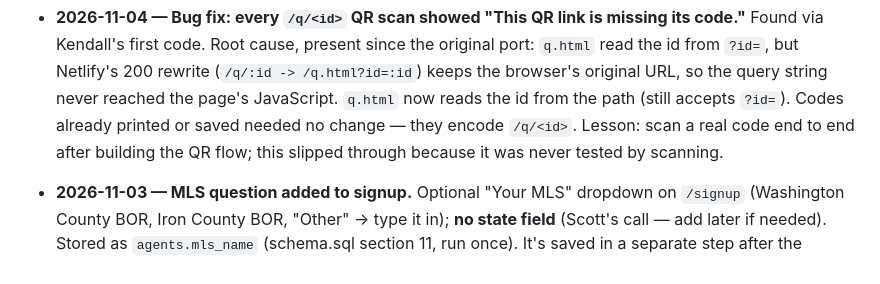
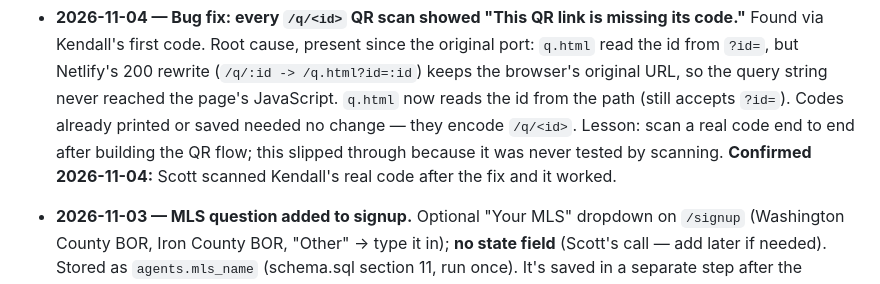
Before and after one commit to ScottBird8/PerchQR, a Markdown page: PLANNING.md, the part around the change. Rendered like a GitHub page.

Commit message:
Log confirmed QR scan fix
Co-Authored-By: Claude Sonnet 5.5 <noreply@anthropic.com>

```diff
--- a/PLANNING.md
+++ b/PLANNING.md
@@ -449,6 +449,8 @@ expansion, polished onboarding) until the beta says the product is real.
   path (still accepts `?id=`). Codes already printed or saved needed no change —
   they encode `/q/<id>`. Lesson: scan a real code end to end after building the
   QR flow; this slipped through because it was never tested by scanning.
+  **Confirmed 2026-11-04:** Scott scanned Kendall's real code after the fix and
+  it worked.
 
 - **2026-11-03 — MLS question added to signup.** Optional "Your MLS" dropdown on
   `/signup` (Washington County BOR, Iron County BOR, "Other" → type it in);
```
